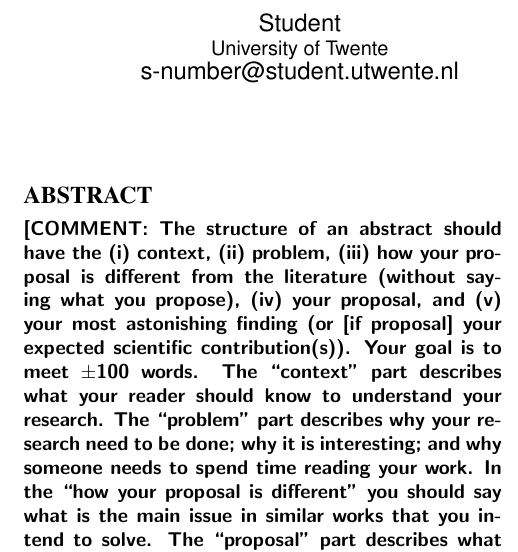
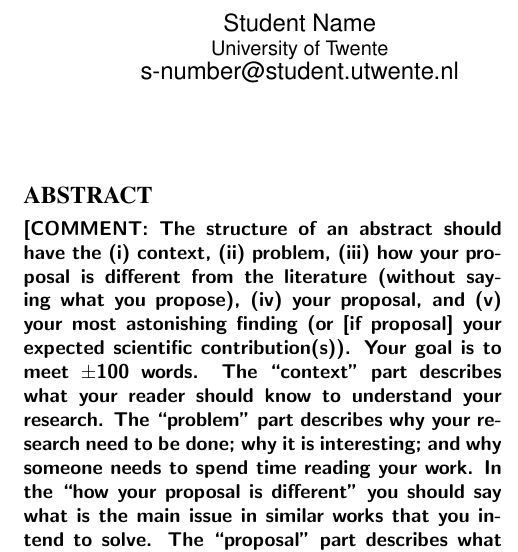
Before and after one commit to jjsantanna/cake_recipe_for_students, a LaTeX paper (main.tex): part of one column of page 1 of 3, cut so that both start at the same text. Compiled offline with pdfLaTeX.

Commit message:
test from overleaf

```diff
--- a/main.tex
+++ b/main.tex
@@ -77,7 +77,7 @@
 
 \author{
 	\alignauthor
-	Student\\
+	Student Name\\
 	\affaddr{University of Twente}\\
 	\email{s-number@student.utwente.nl}
 	% 2nd. author
```
